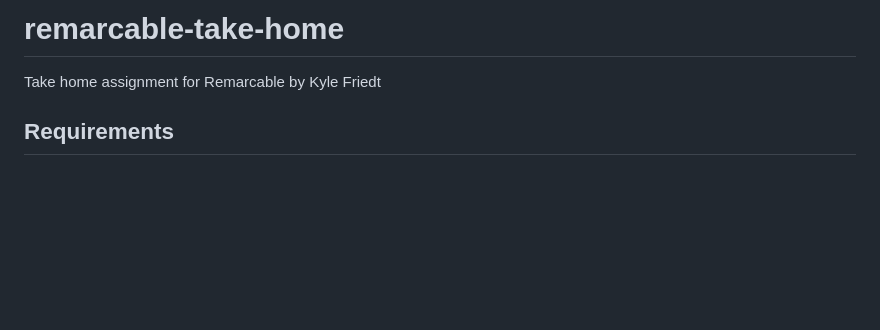
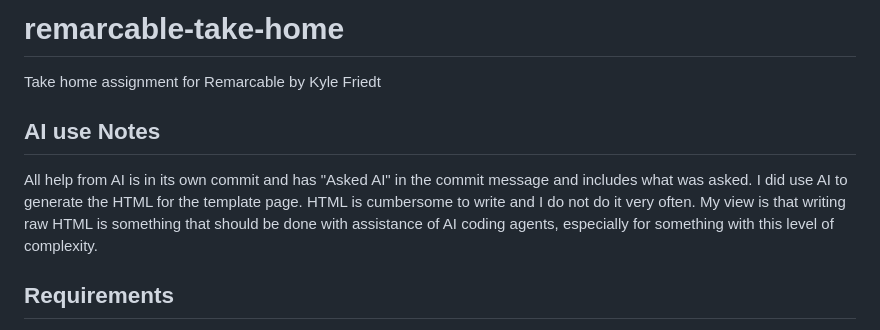
Before and after one commit to kmfriedt/remarcable-take-home, a Markdown page: README.md, the part around the change. GitHub-like rendering; blank space fills up the shorter version.

Commit message:
added notes on my AI use

```diff
--- a/README.md
+++ b/README.md
@@ -1,5 +1,12 @@
 # remarcable-take-home
 Take home assignment for Remarcable by Kyle Friedt
+
+## AI use Notes
+All help from AI is in its own commit and has "Asked AI" in the commit message and includes what was asked.
+I did use AI to generate the HTML for the template page. HTML is cumbersome to write and I do not do it very often.
+My view is that writing raw HTML is something that should be done with assistance of AI coding agents, especially for
+something with this level of complexity.
+
 
 ## Requirements
 - Python3.14
```
